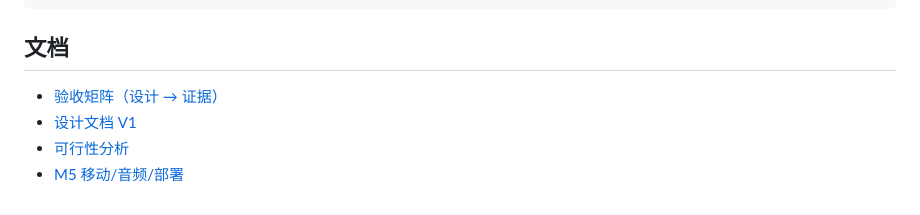
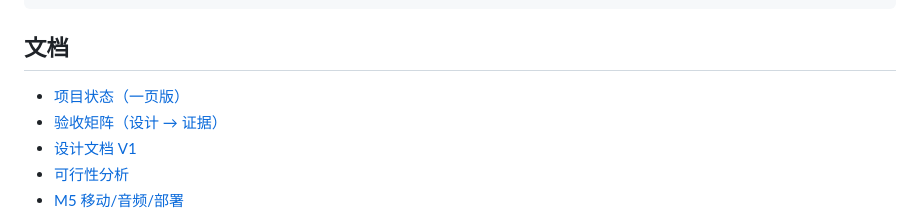
Before and after one commit to lqiaoqing/RuleThief, a Markdown page: README.md, the part around the change. GitHub-like rendering.

```diff
--- a/README.md
+++ b/README.md
@@ -165,6 +165,7 @@ screenshots/              # 各阶段验收截图
 
 ## 文档
 
+- [项目状态（一页版）](docs/STATUS.md)
 - [验收矩阵（设计 → 证据）](docs/ACCEPTANCE.md)
 - [设计文档 V1](docs/RULE_THIEF_design_v1.html)
 - [可行性分析](docs/FEASIBILITY.md)
```
Also changed, not shown: docs/STATUS.md (added, +71 -0 lines).
